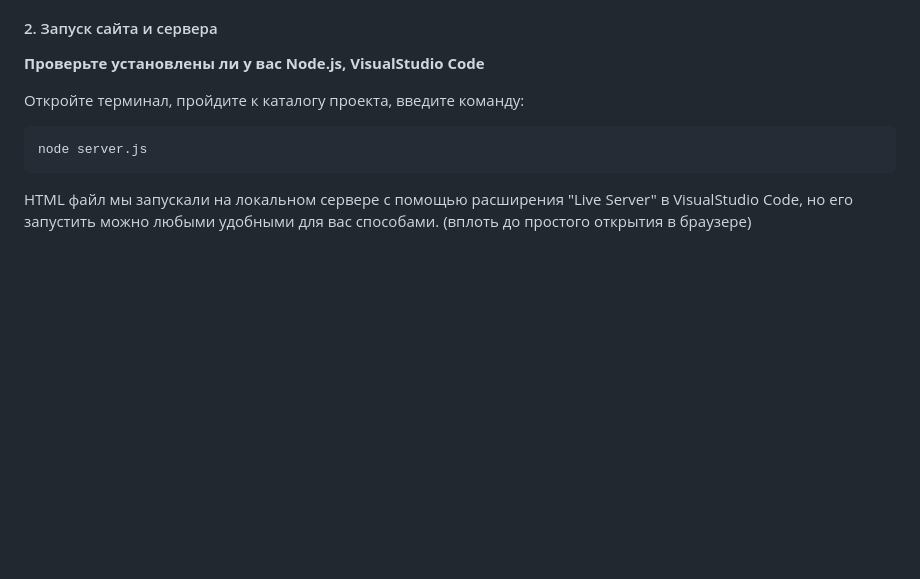
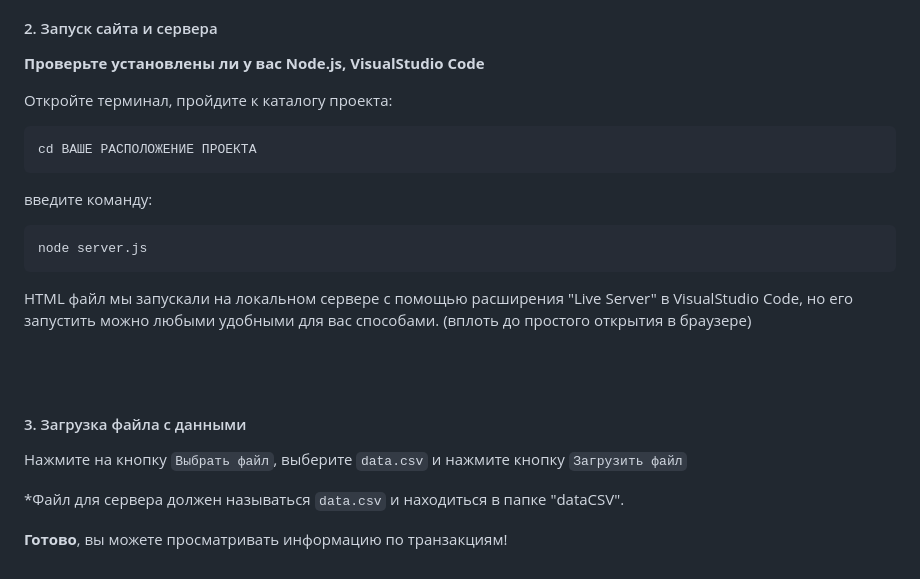
Before and after one commit to Allfeeto/monitoring_tranzaction, a Markdown page: README.md, the part around the change. Drawn GitHub-style; blank space fills up the shorter version.

```diff
--- a/README.md
+++ b/README.md
@@ -47,8 +47,22 @@
 
 <b>Проверьте установлены ли у вас Node.js, VisualStudio Code</b>
 
-Откройте терминал, пройдите к каталогу проекта, введите команду:
+Откройте терминал, пройдите к каталогу проекта:
+
+    cd ВАШЕ РАСПОЛОЖЕНИЕ ПРОЕКТА
+
+введите команду:
 
     node server.js
 
 HTML файл мы запускали на локальном сервере с помощью расширения "Live Server" в VisualStudio Code, но его запустить можно любыми удобными для вас способами. (вплоть до простого открытия в браузере)
+
+<br><br>
+
+<h4>3. Загрузка файла с данными</h4>
+
+Нажмите на кнопку `Выбрать файл`, выберите `data.csv` и нажмите кнопку `Загрузить файл`
+
+*Файл для сервера должен называться `data.csv` и находиться в папке "dataCSV".
+
+**Готово**, вы можете просматривать информацию по транзакциям!
```
